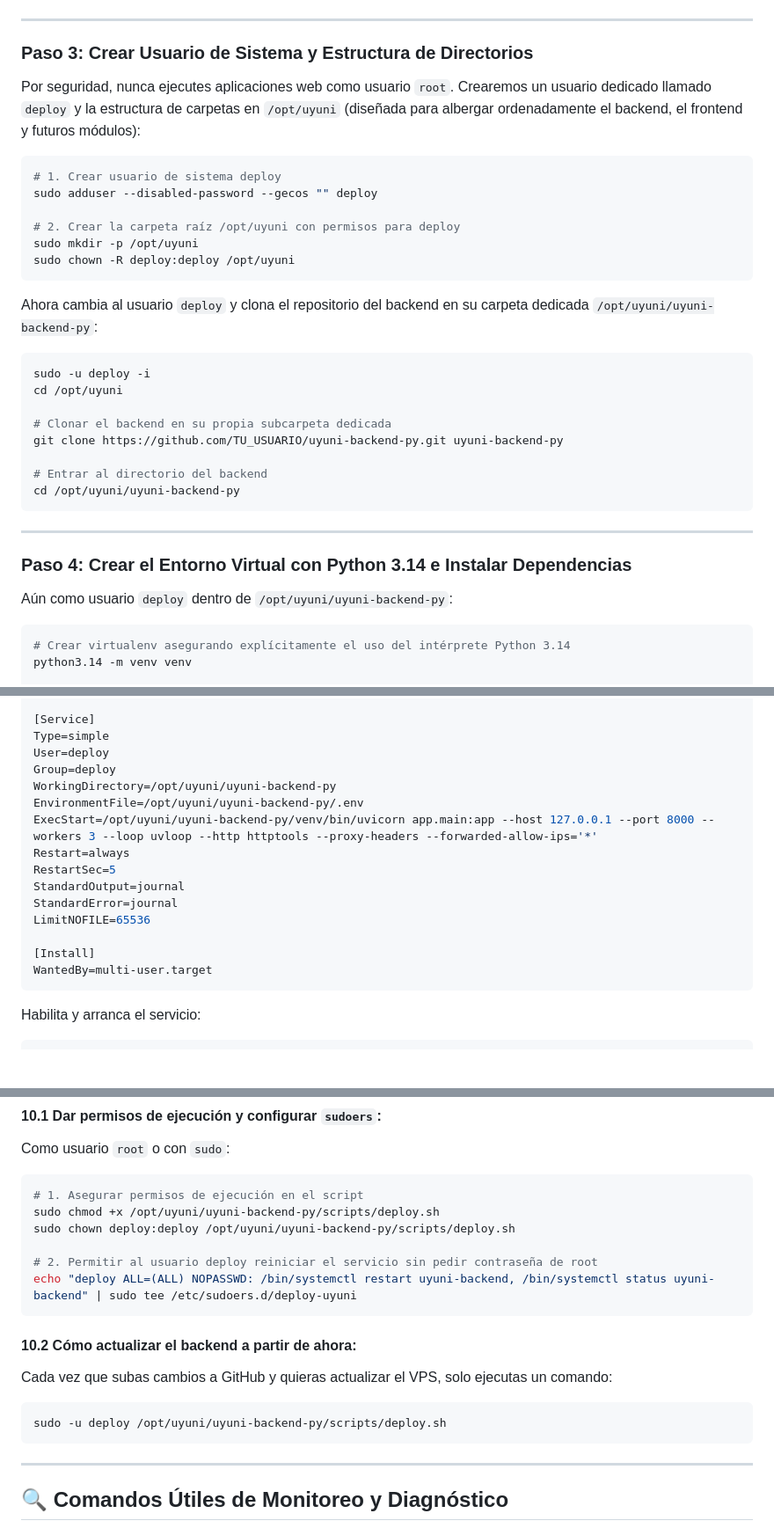
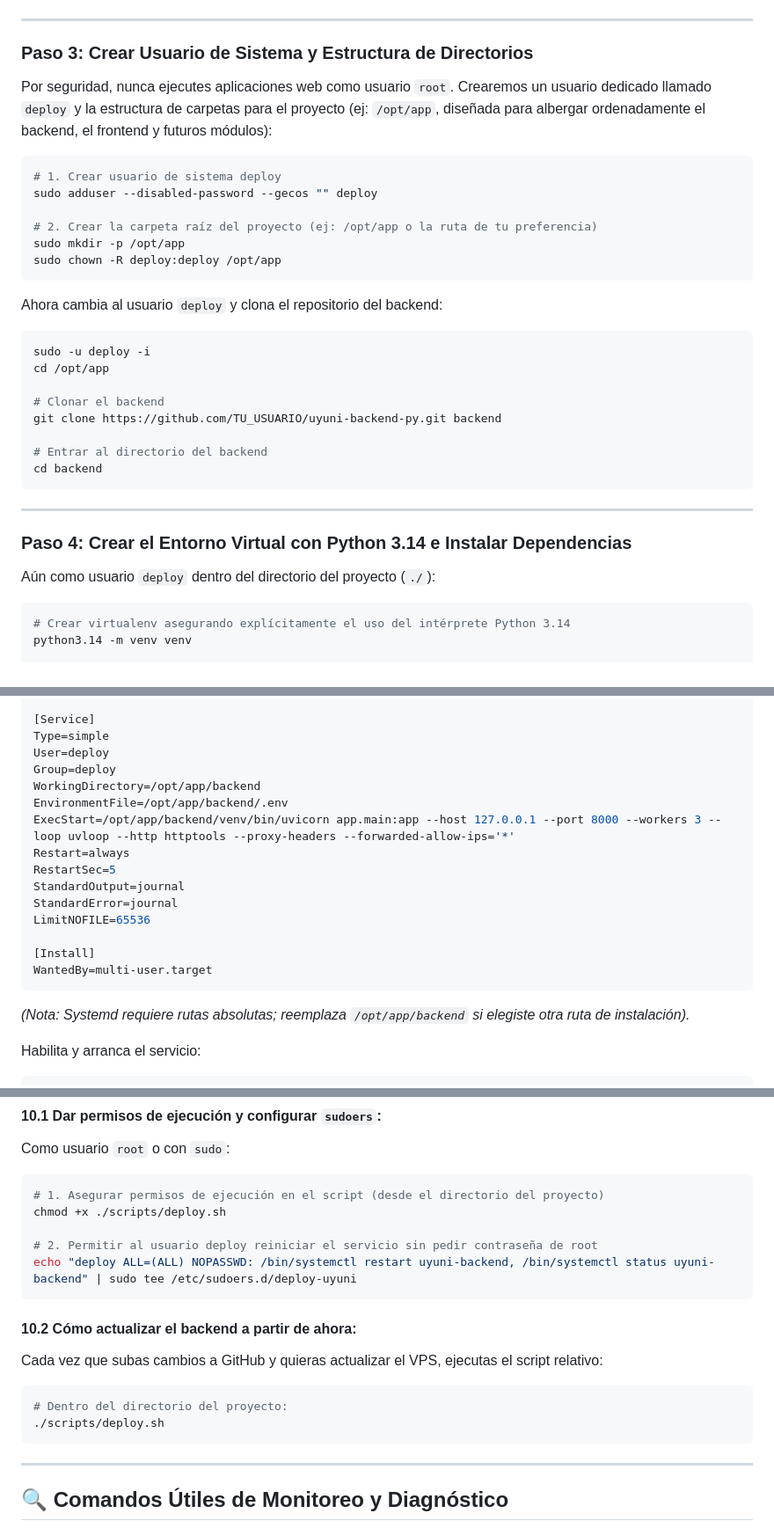
Before and after one commit to henrytaby/uyuni-backend-py, a Markdown page: docs/deployment/UBUNTU_VPS_DEPLOYMENT_GUIDE.md, 3 parts joined by grey strips. Shown at 88% size. Drawn GitHub-style; blank space fills up the shorter version.

Commit message:
docs: replace hardcoded absolute paths with relative paths and generic placeholders

````diff
--- a/docs/deployment/UBUNTU_VPS_DEPLOYMENT_GUIDE.md
+++ b/docs/deployment/UBUNTU_VPS_DEPLOYMENT_GUIDE.md
@@ -136,34 +136,34 @@ GRANT ALL ON SCHEMA public TO uyuni_user;
 
 ### Paso 3: Crear Usuario de Sistema y Estructura de Directorios
 
-Por seguridad, nunca ejecutes aplicaciones web como usuario `root`. Crearemos un usuario dedicado llamado `deploy` y la estructura de carpetas en `/opt/uyuni` (diseñada para albergar ordenadamente el backend, el frontend y futuros módulos):
+Por seguridad, nunca ejecutes aplicaciones web como usuario `root`. Crearemos un usuario dedicado llamado `deploy` y la estructura de carpetas para el proyecto (ej: `/opt/app`, diseñada para albergar ordenadamente el backend, el frontend y futuros módulos):
 
 ```bash
 # 1. Crear usuario de sistema deploy
 sudo adduser --disabled-password --gecos "" deploy
 
-# 2. Crear la carpeta raíz /opt/uyuni con permisos para deploy
-sudo mkdir -p /opt/uyuni
-sudo chown -R deploy:deploy /opt/uyuni
+# 2. Crear la carpeta raíz del proyecto (ej: /opt/app o la ruta de tu preferencia)
+sudo mkdir -p /opt/app
+sudo chown -R deploy:deploy /opt/app
 ```
 
-Ahora cambia al usuario `deploy` y clona el repositorio del backend en su carpeta dedicada `/opt/uyuni/uyuni-backend-py`:
+Ahora cambia al usuario `deploy` y clona el repositorio del backend:
 ```bash
 sudo -u deploy -i
-cd /opt/uyuni
+cd /opt/app
 
-# Clonar el backend en su propia subcarpeta dedicada
-git clone https://github.com/TU_USUARIO/uyuni-backend-py.git uyuni-backend-py
+# Clonar el backend
+git clone https://github.com/TU_USUARIO/uyuni-backend-py.git backend
 
 # Entrar al directorio del backend
-cd /opt/uyuni/uyuni-backend-py
+cd backend
 ```
 
 ---
 
 ### Paso 4: Crear el Entorno Virtual con Python 3.14 e Instalar Dependencias
 
-Aún como usuario `deploy` dentro de `/opt/uyuni/uyuni-backend-py`:
+Aún como usuario `deploy` dentro del directorio del proyecto (`./`):
 ```bash
 # Crear virtualenv asegurando explícitamente el uso del intérprete Python 3.14
 python3.14 -m venv venv
@@ -334,9 +334,9 @@ Wants=postgresql.service
 Type=simple
 User=deploy
 Group=deploy
-WorkingDirectory=/opt/uyuni/uyuni-backend-py
-EnvironmentFile=/opt/uyuni/uyuni-backend-py/.env
-ExecStart=/opt/uyuni/uyuni-backend-py/venv/bin/uvicorn app.main:app --host 127.0.0.1 --port 8000 --workers 3 --loop uvloop --http httptools --proxy-headers --forwarded-allow-ips='*'
+WorkingDirectory=/opt/app/backend
+EnvironmentFile=/opt/app/backend/.env
+ExecStart=/opt/app/backend/venv/bin/uvicorn app.main:app --host 127.0.0.1 --port 8000 --workers 3 --loop uvloop --http httptools --proxy-headers --forwarded-allow-ips='*'
 Restart=always
 RestartSec=5
 StandardOutput=journal
@@ -346,6 +346,7 @@ LimitNOFILE=65536
 [Install]
 WantedBy=multi-user.target
 ```
+*(Nota: Systemd requiere rutas absolutas; reemplaza `/opt/app/backend` si elegiste otra ruta de instalación).*
 
 Habilita y arranca el servicio:
 ```bash
@@ -492,19 +493,19 @@ sudo systemctl status uyuni-backend --no-pager
 Como usuario `root` o con `sudo`:
 
 ```bash
-# 1. Asegurar permisos de ejecución en el script
-sudo chmod +x /opt/uyuni/uyuni-backend-py/scripts/deploy.sh
-sudo chown deploy:deploy /opt/uyuni/uyuni-backend-py/scripts/deploy.sh
+# 1. Asegurar permisos de ejecución en el script (desde el directorio del proyecto)
+chmod +x ./scripts/deploy.sh
 
 # 2. Permitir al usuario deploy reiniciar el servicio sin pedir contraseña de root
 echo "deploy ALL=(ALL) NOPASSWD: /bin/systemctl restart uyuni-backend, /bin/systemctl status uyuni-backend" | sudo tee /etc/sudoers.d/deploy-uyuni
 ```
 
 #### 10.2 Cómo actualizar el backend a partir de ahora:
-Cada vez que subas cambios a GitHub y quieras actualizar el VPS, solo ejecutas un comando:
+Cada vez que subas cambios a GitHub y quieras actualizar el VPS, ejecutas el script relativo:
 
 ```bash
-sudo -u deploy /opt/uyuni/uyuni-backend-py/scripts/deploy.sh
+# Dentro del directorio del proyecto:
+./scripts/deploy.sh
 ```
 
 ---
````
Also changed, not shown: other parts of docs/deployment/UBUNTU_VPS_DEPLOYMENT_GUIDE.md (+4 -4 lines), AGENTS.md (+1 -1 lines), docs/deployment/PRODUCTION_UPDATES_AND_MIGRATIONS_GUIDE.md (+7 -6 lines).
